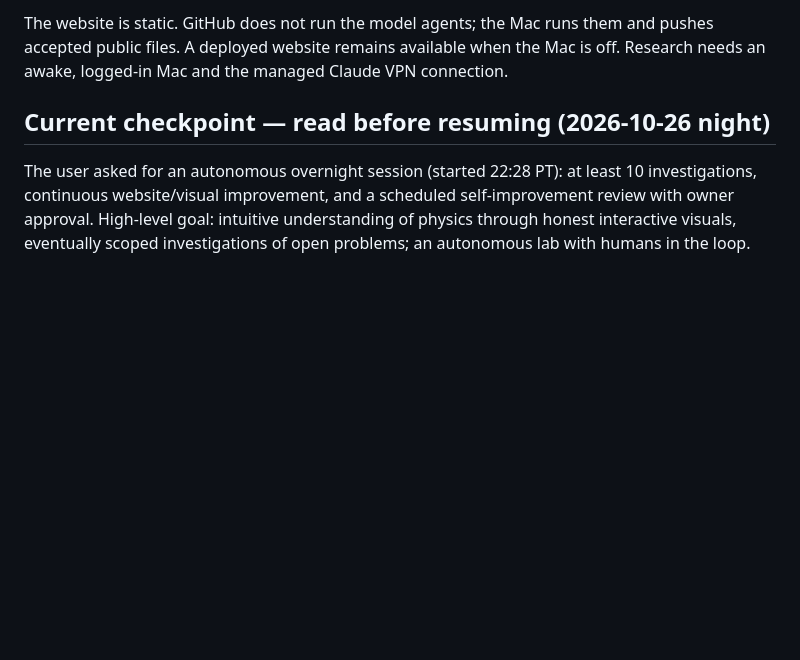
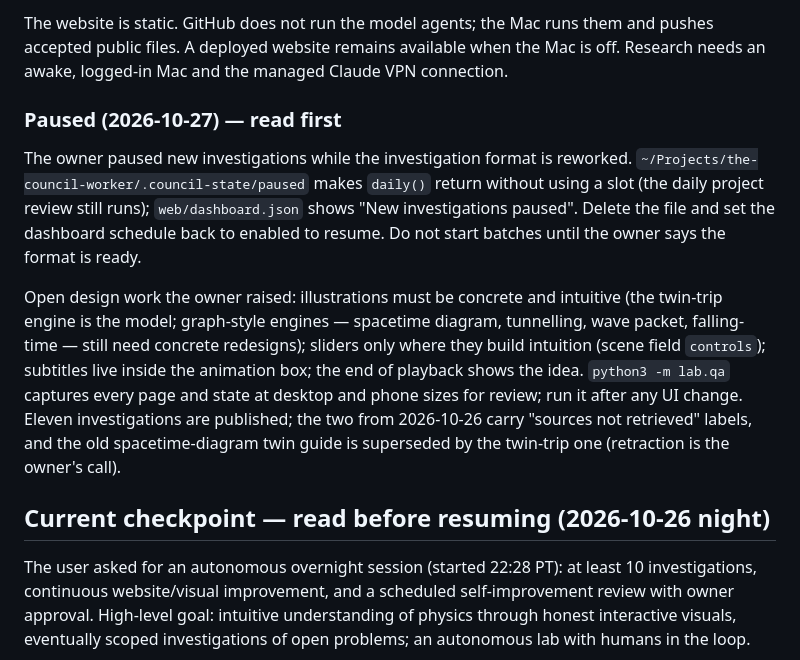
Before and after one commit to eman2XR/the-council, a Markdown page: docs/HANDOFF.md, the part around the change. Rendered like a GitHub page; blank space fills up the shorter version.

Commit message:
Handoff: investigations paused, open design work
Co-Authored-By: Claude <noreply@anthropic.com>

```diff
--- a/docs/HANDOFF.md
+++ b/docs/HANDOFF.md
@@ -19,6 +19,12 @@ The user is cost-sensitive and prefers existing Claude Code/Codex CLI authentica
 - No credentials belong in Git. `.env`, `.council-runtime`, `.council-state`, `web/runs`, and `web/latest.json` are ignored.
 
 The website is static. GitHub does not run the model agents; the Mac runs them and pushes accepted public files. A deployed website remains available when the Mac is off. Research needs an awake, logged-in Mac and the managed Claude VPN connection.
+
+### Paused (2026-10-27) — read first
+
+The owner paused new investigations while the investigation format is reworked. `~/Projects/the-council-worker/.council-state/paused` makes `daily()` return without using a slot (the daily project review still runs); `web/dashboard.json` shows "New investigations paused". Delete the file and set the dashboard schedule back to enabled to resume. Do not start batches until the owner says the format is ready.
+
+Open design work the owner raised: illustrations must be concrete and intuitive (the twin-trip engine is the model; graph-style engines — spacetime diagram, tunnelling, wave packet, falling-time — still need concrete redesigns); sliders only where they build intuition (scene field `controls`); subtitles live inside the animation box; the end of playback shows the idea. `python3 -m lab.qa` captures every page and state at desktop and phone sizes for review; run it after any UI change. Eleven investigations are published; the two from 2026-10-26 carry "sources not retrieved" labels, and the old spacetime-diagram twin guide is superseded by the twin-trip one (retraction is the owner's call).
 
 ## Current checkpoint — read before resuming (2026-10-26 night)
 
```
